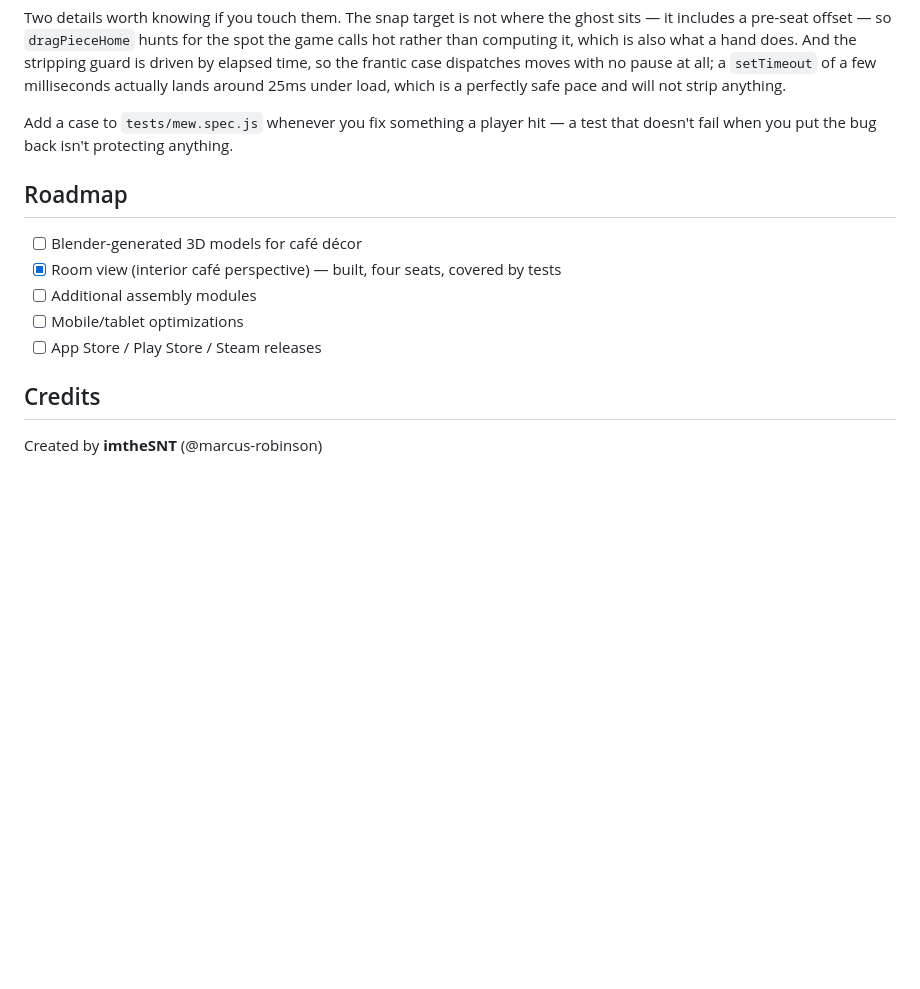
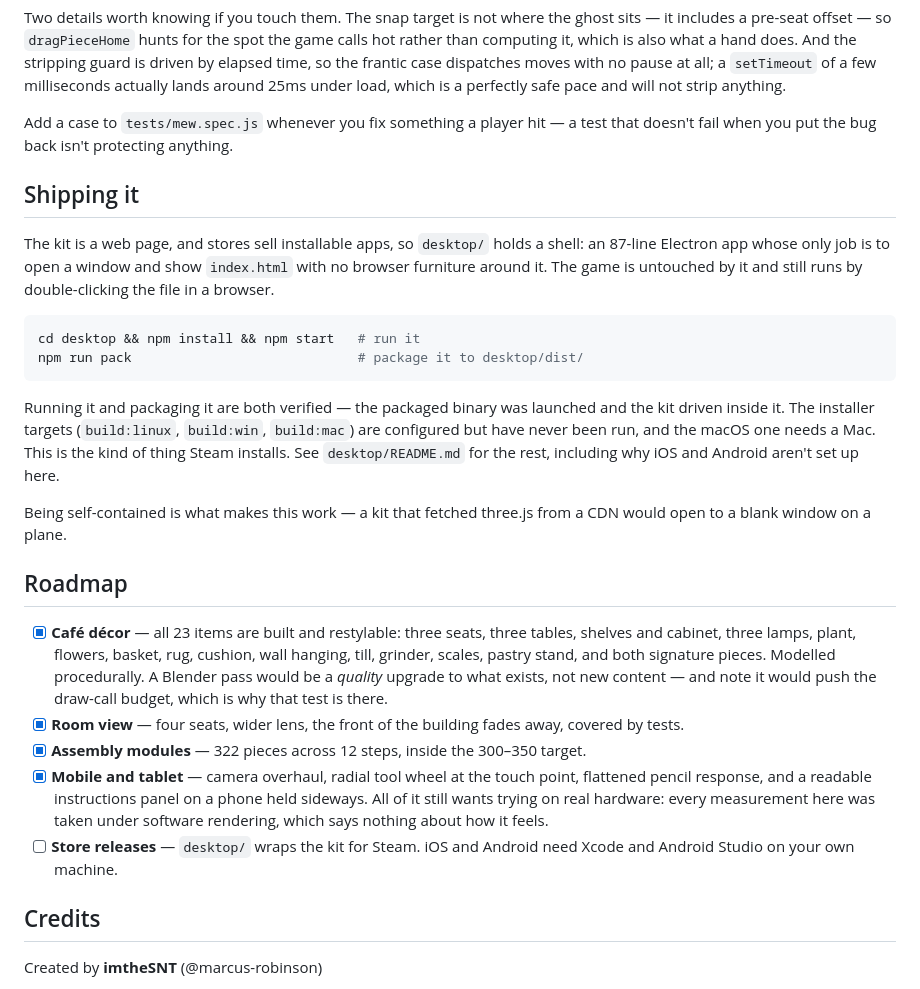
Before and after one commit to imtheSNT/midnight-espresso-works, a Markdown page: README.md, the part around the change. GitHub-like rendering; blank space fills up the shorter version.

Commit message:
Correct the roadmap, and document shipping
The roadmap was stale, which is worse than absent -- it listed cafe decor and mobile as todo when both are done and tested, so anyone reading it would have mistaken finished work for outstanding work. Corrected to what is actually built, leaving store releases as the only open item.

The decor entry now says plainly that a Blender pass would be a quality upgrade to content that already exists rather than new content, and that it would cost draw calls -- which is what the budget test is guarding.

Adds a Shipping it section pointing at desktop/. It documents `npm run pack`, not `build:linux`, because pack is the command that has actually been run here; the installer targets are configured and unexercised and the section says so.

Co-Authored-By: Claude Opus 5 <noreply@anthropic.com>
Claude-Session: https://claude.ai/code/session_016ixhM4jvGUdDQJWXZLohwC

````diff
--- a/README.md
+++ b/README.md
@@ -195,13 +195,46 @@ not strip anything.
 Add a case to `tests/mew.spec.js` whenever you fix something a player hit — a
 test that doesn't fail when you put the bug back isn't protecting anything.
 
+## Shipping it
+
+The kit is a web page, and stores sell installable apps, so `desktop/` holds a
+shell: an 87-line Electron app whose only job is to open a window and show
+`index.html` with no browser furniture around it. The game is untouched by it
+and still runs by double-clicking the file in a browser.
+
+```bash
+cd desktop && npm install && npm start   # run it
+npm run pack                             # package it to desktop/dist/
+```
+
+Running it and packaging it are both verified — the packaged binary was launched
+and the kit driven inside it. The installer targets (`build:linux`, `build:win`,
+`build:mac`) are configured but have never been run, and the macOS one needs a
+Mac. This is the kind of thing Steam installs. See `desktop/README.md` for the
+rest, including why iOS and Android aren't set up here.
+
+Being self-contained is what makes this work — a kit that fetched three.js from
+a CDN would open to a blank window on a plane.
+
 ## Roadmap
 
-- [ ] Blender-generated 3D models for café décor
-- [x] Room view (interior café perspective) — built, four seats, covered by tests
-- [ ] Additional assembly modules
-- [ ] Mobile/tablet optimizations
-- [ ] App Store / Play Store / Steam releases
+- [x] **Café décor** — all 23 items are built and restylable: three seats, three
+      tables, shelves and cabinet, three lamps, plant, flowers, basket, rug,
+      cushion, wall hanging, till, grinder, scales, pastry stand, and both
+      signature pieces. Modelled procedurally. A Blender pass would be a
+      *quality* upgrade to what exists, not new content — and note it would push
+      the draw-call budget, which is why that test is there.
+- [x] **Room view** — four seats, wider lens, the front of the building fades
+      away, covered by tests.
+- [x] **Assembly modules** — 322 pieces across 12 steps, inside the 300–350
+      target.
+- [x] **Mobile and tablet** — camera overhaul, radial tool wheel at the touch
+      point, flattened pencil response, and a readable instructions panel on a
+      phone held sideways. All of it still wants trying on real hardware: every
+      measurement here was taken under software rendering, which says nothing
+      about how it feels.
+- [ ] **Store releases** — `desktop/` wraps the kit for Steam. iOS and Android
+      need Xcode and Android Studio on your own machine.
 
 ## Credits
 
````
